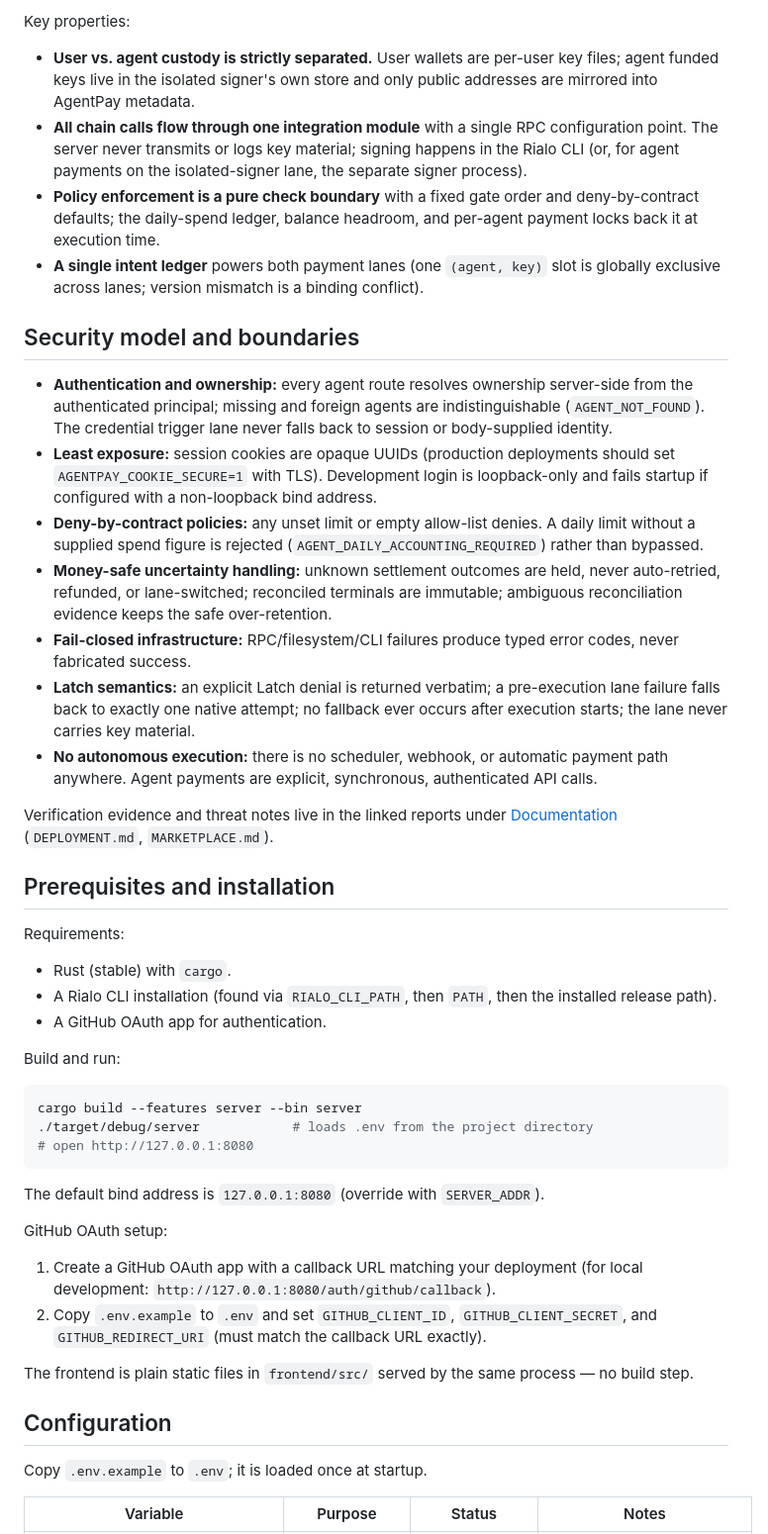
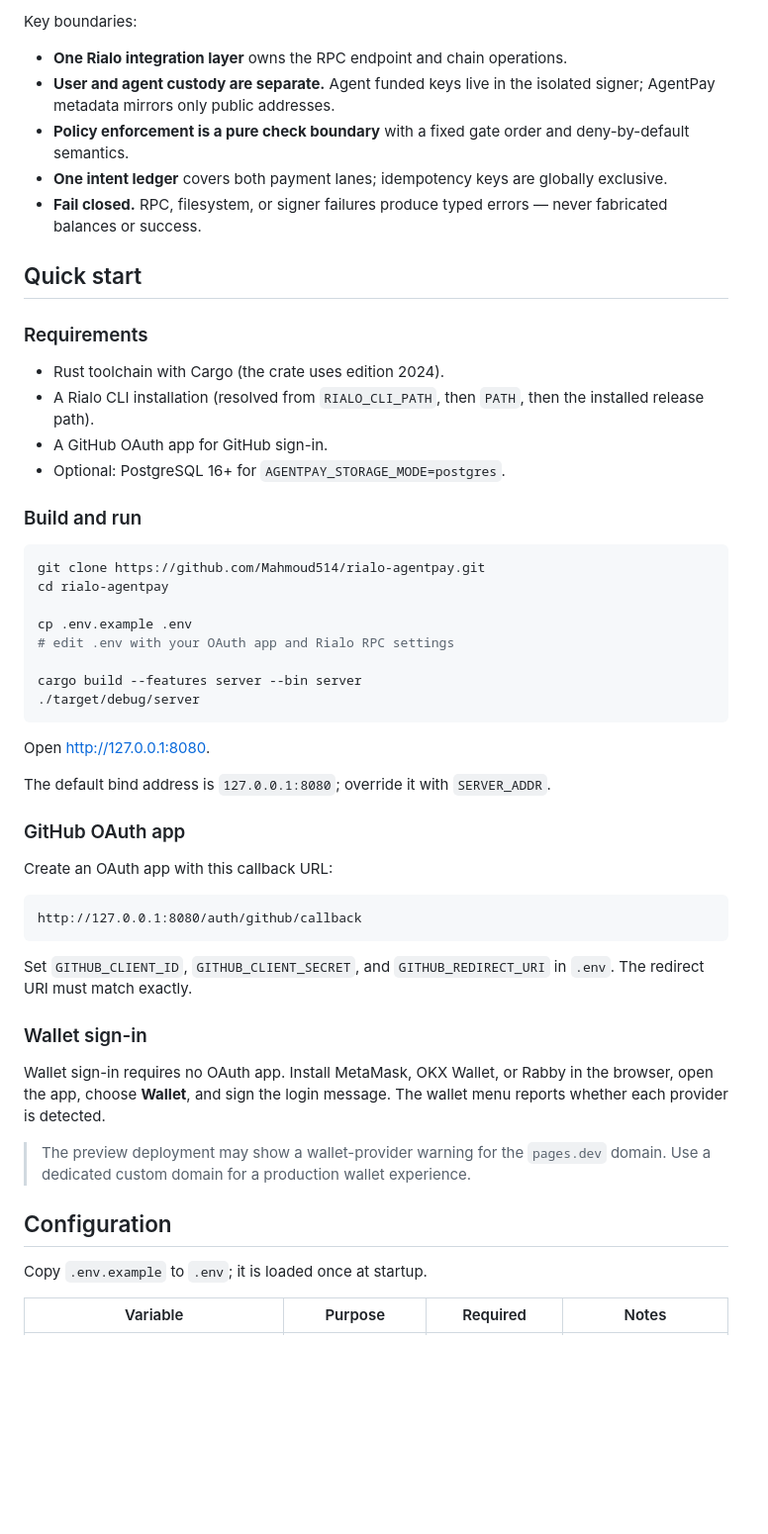
Before and after one commit to Mahmoud514/rialo-agentpay, a Markdown page: README.md, the part around one of its changes. Shown at 99% size. Drawn GitHub-style; blank space fills up the shorter version.

Commit message:
docs: refresh README with dual auth and architecture overview (#45)

````diff
--- a/README.md
+++ b/README.md
@@ -62,82 +109,58 @@ GitHub OAuth ──► HTTP server + session layer (Rust, axum)
 ```
 
-Key properties:
+Key boundaries:
 
-- **User vs. agent custody is strictly separated.** User wallets are per-user
-  key files; agent funded keys live in the isolated signer's own store and only
-  public addresses are mirrored into AgentPay metadata.
-- **All chain calls flow through one integration module** with a single RPC
-  configuration point. The server never transmits or logs key material; signing
-  happens in the Rialo CLI (or, for agent payments on the isolated-signer lane,
-  the separate signer process).
-- **Policy enforcement is a pure check boundary** with a fixed gate order and
-  deny-by-contract defaults; the daily-spend ledger, balance headroom, and
-  per-agent payment locks back it at execution time.
-- **A single intent ledger** powers both payment lanes (one `(agent, key)` slot
-  is globally exclusive across lanes; version mismatch is a binding conflict).
+- **One Rialo integration layer** owns the RPC endpoint and chain operations.
+- **User and agent custody are separate.** Agent funded keys live in the isolated signer; AgentPay metadata mirrors only public addresses.
+- **Policy enforcement is a pure check boundary** with a fixed gate order and deny-by-default semantics.
+- **One intent ledger** covers both payment lanes; idempotency keys are globally exclusive.
+- **Fail closed.** RPC, filesystem, or signer failures produce typed errors — never fabricated balances or success.
 
-## Security model and boundaries
+## Quick start
 
-- **Authentication and ownership:** every agent route resolves ownership
-  server-side from the authenticated principal; missing and foreign agents are
-  indistinguishable (`AGENT_NOT_FOUND`). The credential trigger lane never
-  falls back to session or body-supplied identity.
-- **Least exposure:** session cookies are opaque UUIDs (production deployments
-  should set `AGENTPAY_COOKIE_SECURE=1` with TLS). Development login is
-  loopback-only and fails startup if configured with a non-loopback bind
-  address.
-- **Deny-by-contract policies:** any unset limit or empty allow-list denies.
-  A daily limit without a supplied spend figure is rejected
-  (`AGENT_DAILY_ACCOUNTING_REQUIRED`) rather than bypassed.
-- **Money-safe uncertainty handling:** unknown settlement outcomes are held,
-  never auto-retried, refunded, or lane-switched; reconciled terminals are
-  immutable; ambiguous reconciliation evidence keeps the safe over-retention.
-- **Fail-closed infrastructure:** RPC/filesystem/CLI failures produce typed
-  error codes, never fabricated success.
-- **Latch semantics:** an explicit Latch denial is returned verbatim; a
-  pre-execution lane failure falls back to exactly one native attempt; no
-  fallback ever occurs after execution starts; the lane never carries key
-  material.
-- **No autonomous execution:** there is no scheduler, webhook, or automatic
-  payment path anywhere. Agent payments are explicit, synchronous, authenticated
-  API calls.
+### Requirements
 
-Verification evidence and threat notes live in the linked reports under
-[Documentation](#documentation) (`DEPLOYMENT.md`, `MARKETPLACE.md`).
+- Rust toolchain with Cargo (the crate uses edition 2024).
+- A Rialo CLI installation (resolved from `RIALO_CLI_PATH`, then `PATH`, then the installed release path).
+- A GitHub OAuth app for GitHub sign-in.
+- Optional: PostgreSQL 16+ for `AGENTPAY_STORAGE_MODE=postgres`.
 
-## Prerequisites and installation
-
-Requirements:
-
-- Rust (stable) with `cargo`.
-- A Rialo CLI installation (found via `RIALO_CLI_PATH`, then `PATH`, then the
-  installed release path).
-- A GitHub OAuth app for authentication.
-
-Build and run:
+### Build and run
 
 ```bash
+git clone https://github.com/Mahmoud514/rialo-agentpay.git
+cd rialo-agentpay
+
+cp .env.example .env
+# edit .env with your OAuth app and Rialo RPC settings
+
 cargo build --features server --bin server
-./target/debug/server            # loads .env from the project directory
-# open http://127.0.0.1:8080
+./target/debug/server
 ```
 
-The default bind address is `127.0.0.1:8080` (override with `SERVER_ADDR`).
+Open <http://127.0.0.1:8080>.
 
-GitHub OAuth setup:
+The default bind address is `127.0.0.1:8080`; override it with `SERVER_ADDR`.
 
-1. Create a GitHub OAuth app with a callback URL matching your deployment
-   (for local development: `http://127.0.0.1:8080/auth/github/callback`).
-2. Copy `.env.example` to `.env` and set `GITHUB_CLIENT_ID`,
-   `GITHUB_CLIENT_SECRET`, and `GITHUB_REDIRECT_URI` (must match the callback
-   URL exactly).
+### GitHub OAuth app
 
-The frontend is plain static files in `frontend/src/` served by the same
-process — no build step.
+Create an OAuth app with this callback URL:
+
+```text
+http://127.0.0.1:8080/auth/github/callback
+```
+
+Set `GITHUB_CLIENT_ID`, `GITHUB_CLIENT_SECRET`, and `GITHUB_REDIRECT_URI` in `.env`. The redirect URI must match exactly.
+
+### Wallet sign-in
+
+Wallet sign-in requires no OAuth app. Install MetaMask, OKX Wallet, or Rabby in the browser, open the app, choose **Wallet**, and sign the login message. The wallet menu reports whether each provider is detected.
+
+> The preview deployment may show a wallet-provider warning for the `pages.dev` domain. Use a dedicated custom domain for a production wallet experience.
 
 ## Configuration
 
 Copy `.env.example` to `.env`; it is loaded once at startup.
 
-| Variable | Purpose | Status | Notes |
+| Variable | Purpose | Required | Notes |
 |---|---|---|---|
````
Also changed, not shown: other parts of README.md (+214 -201 lines).
